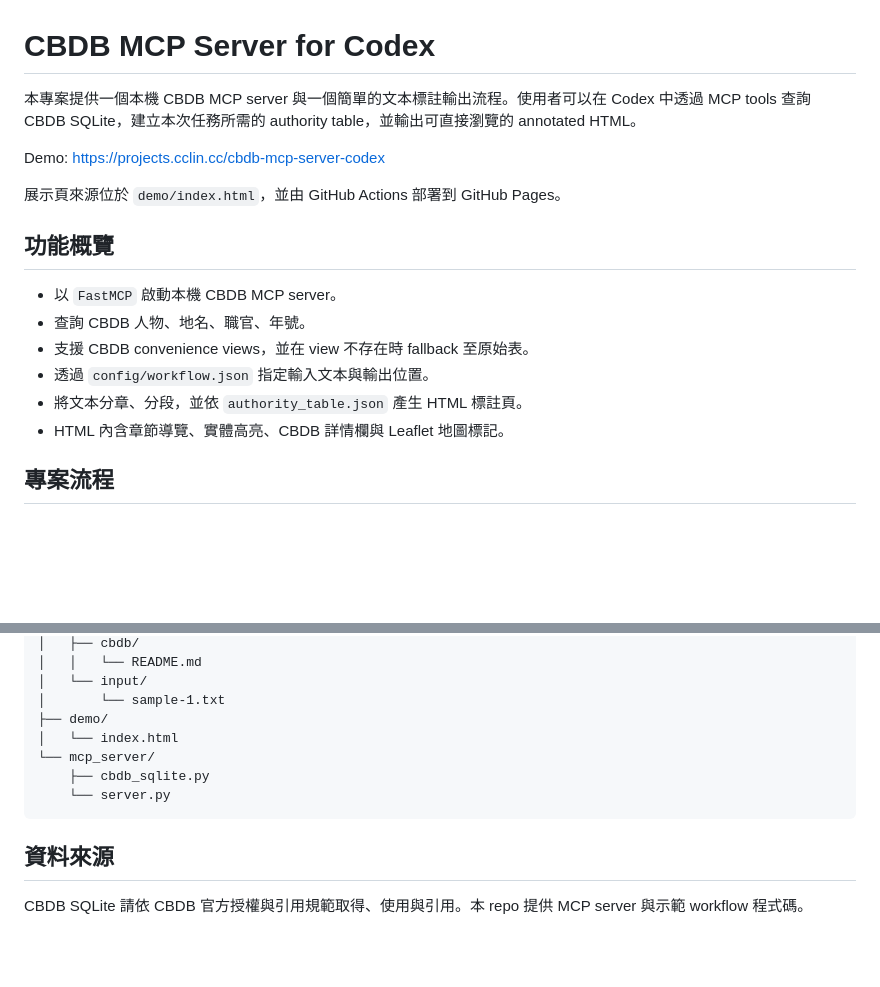
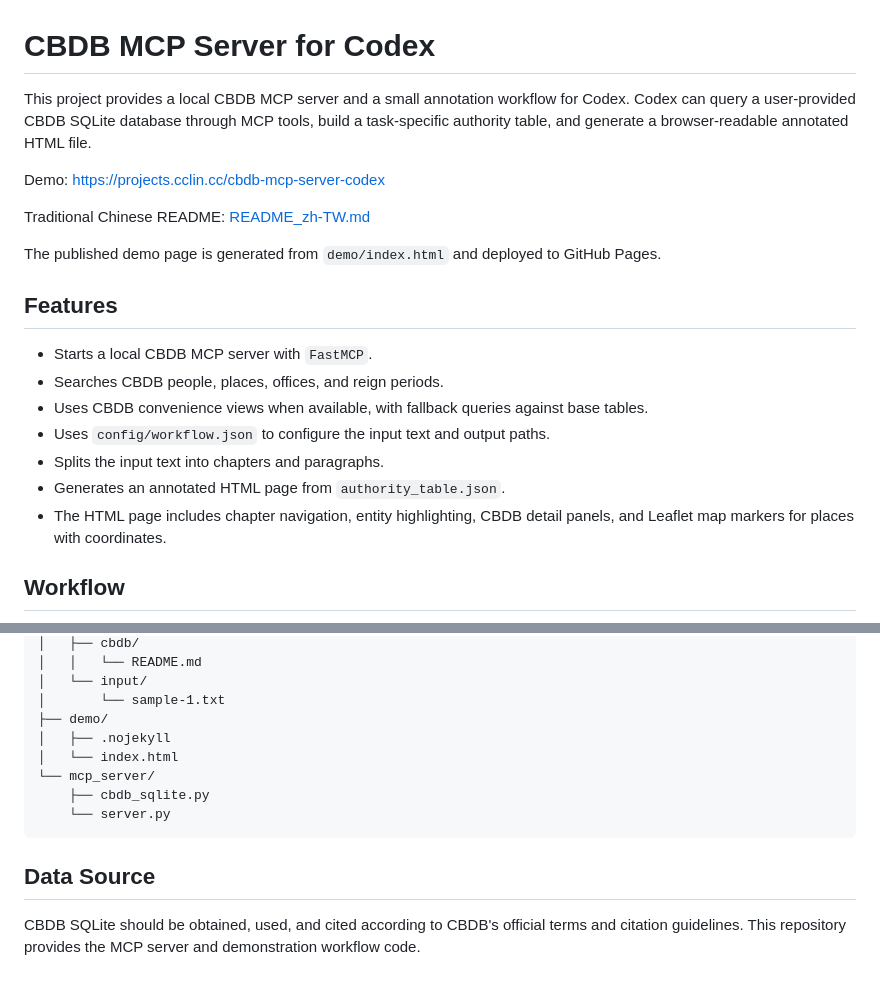
Before and after one commit to cclintw/cbdb-mcp-server-codex, a Markdown page: README.md, 2 parts joined by grey strips. GitHub-like rendering; blank space fills up the shorter version.

````diff
--- a/README.md
+++ b/README.md
@@ -1,21 +1,24 @@
 # CBDB MCP Server for Codex
 
-本專案提供一個本機 CBDB MCP server 與一個簡單的文本標註輸出流程。使用者可以在 Codex 中透過 MCP tools 查詢 CBDB SQLite，建立本次任務所需的 authority table，並輸出可直接瀏覽的 annotated HTML。
+This project provides a local CBDB MCP server and a small annotation workflow for Codex. Codex can query a user-provided CBDB SQLite database through MCP tools, build a task-specific authority table, and generate a browser-readable annotated HTML file.
 
 Demo: https://projects.cclin.cc/cbdb-mcp-server-codex
 
-展示頁來源位於 `demo/index.html`，並由 GitHub Actions 部署到 GitHub Pages。
+Traditional Chinese README: [README_zh-TW.md](README_zh-TW.md)
 
-## 功能概覽
+The published demo page is generated from `demo/index.html` and deployed to GitHub Pages.
 
-- 以 `FastMCP` 啟動本機 CBDB MCP server。
-- 查詢 CBDB 人物、地名、職官、年號。
-- 支援 CBDB convenience views，並在 view 不存在時 fallback 至原始表。
-- 透過 `config/workflow.json` 指定輸入文本與輸出位置。
-- 將文本分章、分段，並依 `authority_table.json` 產生 HTML 標註頁。
-- HTML 內含章節導覽、實體高亮、CBDB 詳情欄與 Leaflet 地圖標記。
+## Features
 
-## 專案流程
+- Starts a local CBDB MCP server with `FastMCP`.
+- Searches CBDB people, places, offices, and reign periods.
+- Uses CBDB convenience views when available, with fallback queries against base tables.
+- Uses `config/workflow.json` to configure the input text and output paths.
+- Splits the input text into chapters and paragraphs.
+- Generates an annotated HTML page from `authority_table.json`.
+- The HTML page includes chapter navigation, entity highlighting, CBDB detail panels, and Leaflet map markers for places with coordinates.
+
+## Workflow
 
 ```mermaid
 flowchart TD
@@ -212,12 +216,13 @@ cbdb-mcp-server-codex/
 │   └── input/
 │       └── sample-1.txt
 ├── demo/
+│   ├── .nojekyll
 │   └── index.html
 └── mcp_server/
     ├── cbdb_sqlite.py
     └── server.py
 ```
 
-## 資料來源
+## Data Source
 
-CBDB SQLite 請依 CBDB 官方授權與引用規範取得、使用與引用。本 repo 提供 MCP server 與示範 workflow 程式碼。
+CBDB SQLite should be obtained, used, and cited according to CBDB's official terms and citation guidelines. This repository provides the MCP server and demonstration workflow code.
````
Also changed, not shown: other parts of README.md (+57 -56 lines), README_zh-TW.md (added, +223 -0 lines).
